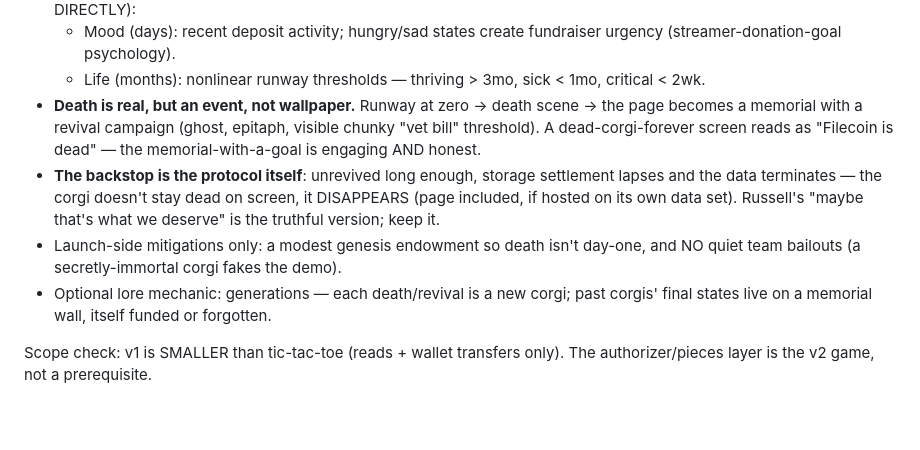
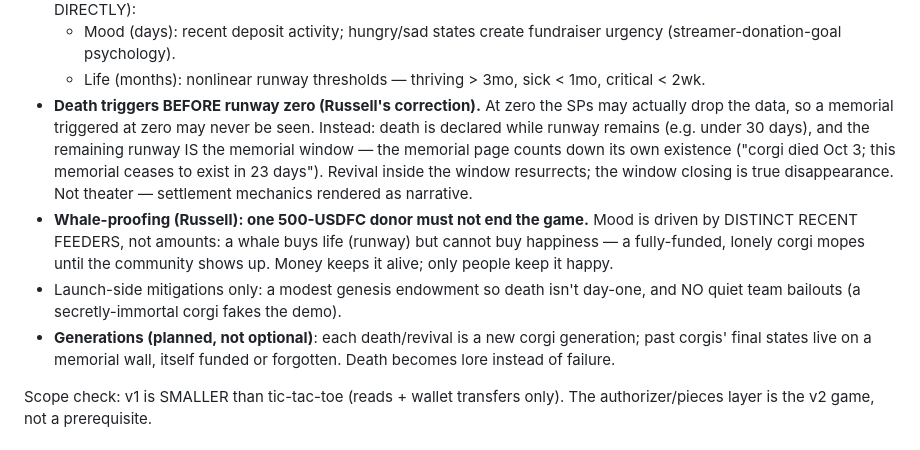
Before and after one commit to SgtPooki/foc-collab, a Markdown page: research/2026-09-01-idea-deep-dives.md, the part around the change. Drawn GitHub-style; blank space fills up the shorter version.

Commit message:
Corgi corrections: death before zero, whale-proof mood, generations planned
Death is declared while runway remains so the memorial (with its own
existence countdown) is guaranteed to be seen; mood tracks distinct
recent feeders so a whale buys life but not happiness; generations
promoted from flourish to planned lore.

```diff
--- a/research/2026-09-01-idea-deep-dives.md
+++ b/research/2026-09-01-idea-deep-dives.md
@@ -85,22 +85,25 @@ revival costs a chunk. Decisions and reasoning:
     fundraiser urgency (streamer-donation-goal psychology).
   - Life (months): nonlinear runway thresholds — thriving > 3mo,
     sick < 1mo, critical < 2wk.
-- **Death is real, but an event, not wallpaper.** Runway at zero -> death
-  scene -> the page becomes a memorial with a revival campaign (ghost,
-  epitaph, visible chunky "vet bill" threshold). A dead-corgi-forever
-  screen reads as "Filecoin is dead" — the memorial-with-a-goal is
-  engaging AND honest.
-- **The backstop is the protocol itself**: unrevived long enough, storage
-  settlement lapses and the data terminates — the corgi doesn't stay
-  dead on screen, it DISAPPEARS (page included, if hosted on its own
-  data set). Russell's "maybe that's what we deserve" is the truthful
-  version; keep it.
+- **Death triggers BEFORE runway zero (Russell's correction).** At zero
+  the SPs may actually drop the data, so a memorial triggered at zero
+  may never be seen. Instead: death is declared while runway remains
+  (e.g. under 30 days), and the remaining runway IS the memorial
+  window — the memorial page counts down its own existence ("corgi died
+  Oct 3; this memorial ceases to exist in 23 days"). Revival inside the
+  window resurrects; the window closing is true disappearance. Not
+  theater — settlement mechanics rendered as narrative.
+- **Whale-proofing (Russell): one 500-USDFC donor must not end the
+  game.** Mood is driven by DISTINCT RECENT FEEDERS, not amounts: a
+  whale buys life (runway) but cannot buy happiness — a fully-funded,
+  lonely corgi mopes until the community shows up. Money keeps it
+  alive; only people keep it happy.
 - Launch-side mitigations only: a modest genesis endowment so death
   isn't day-one, and NO quiet team bailouts (a secretly-immortal corgi
   fakes the demo).
-- Optional lore mechanic: generations — each death/revival is a new
-  corgi; past corgis' final states live on a memorial wall, itself
-  funded or forgotten.
+- **Generations (planned, not optional)**: each death/revival is a new
+  corgi generation; past corgis' final states live on a memorial wall,
+  itself funded or forgotten. Death becomes lore instead of failure.
 
 Scope check: v1 is SMALLER than tic-tac-toe (reads + wallet transfers
 only). The authorizer/pieces layer is the v2 game, not a prerequisite.
```
